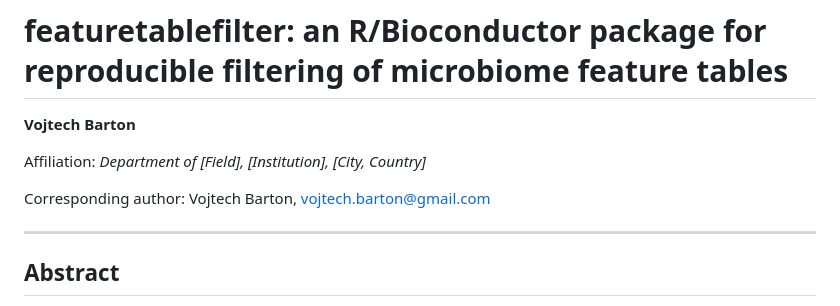
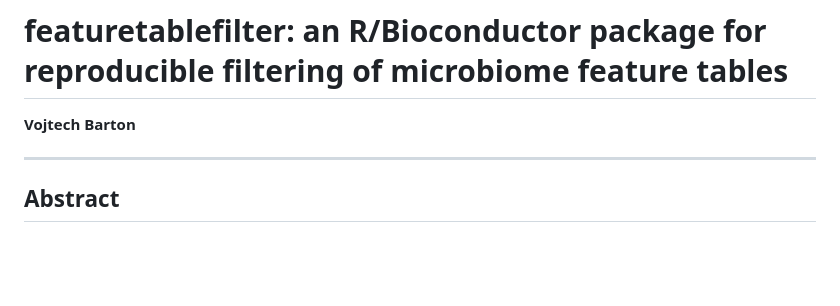
Before and after one commit to VojtechBarton/featuretablefilter, a Markdown page: manuscript/bioinformatics_application_note.md, the part around the change. Rendered like a GitHub page; blank space fills up the shorter version.

Commit message:
Update bioinformatics_application_note.md
Removed affiliation and corresponding author details.

```diff
--- a/manuscript/bioinformatics_application_note.md
+++ b/manuscript/bioinformatics_application_note.md
@@ -2,9 +2,6 @@
 
 **Vojtech Barton**
 
-Affiliation: *Department of [Field], [Institution], [City, Country]*
-
-Corresponding author: Vojtech Barton, vojtech.barton@gmail.com
 
 ---
 
```
